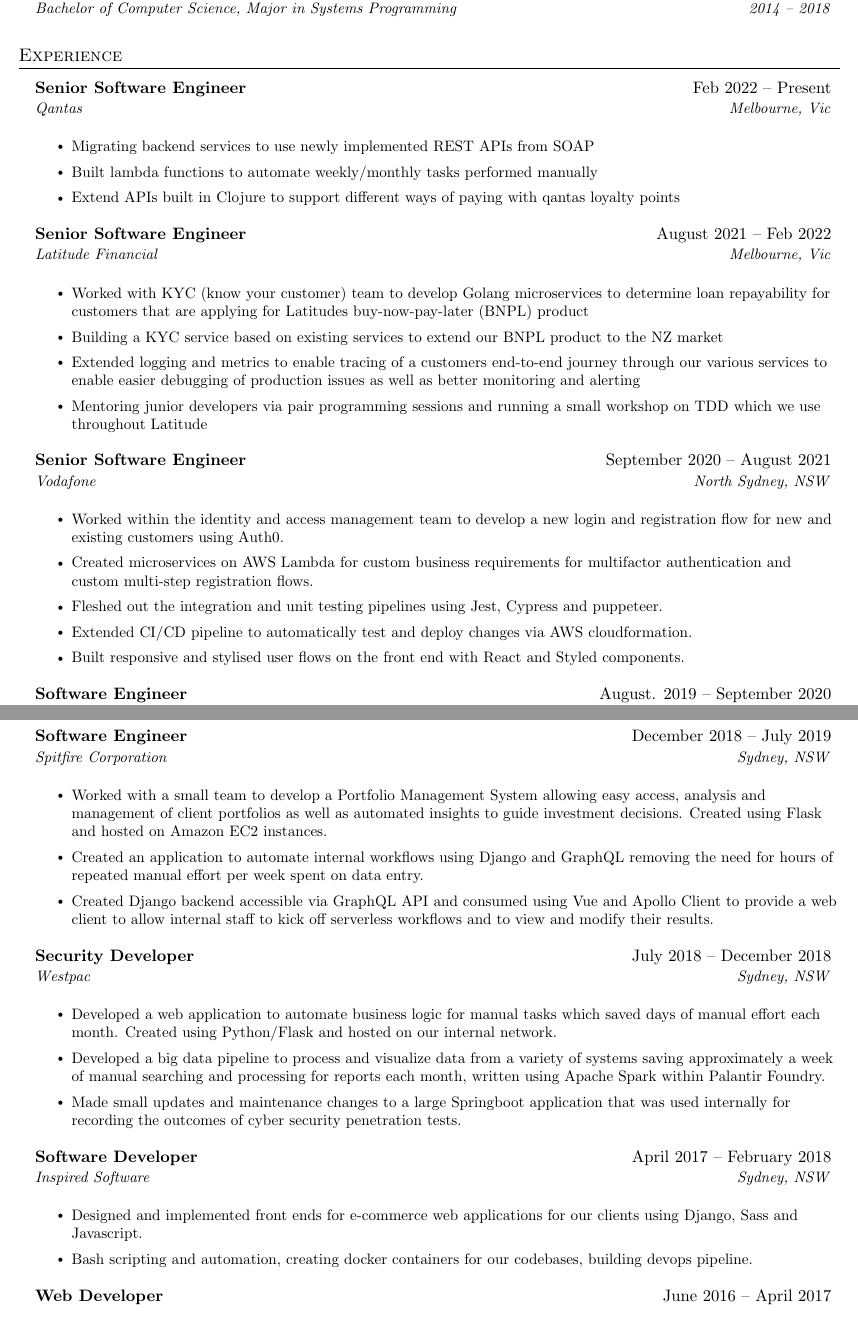
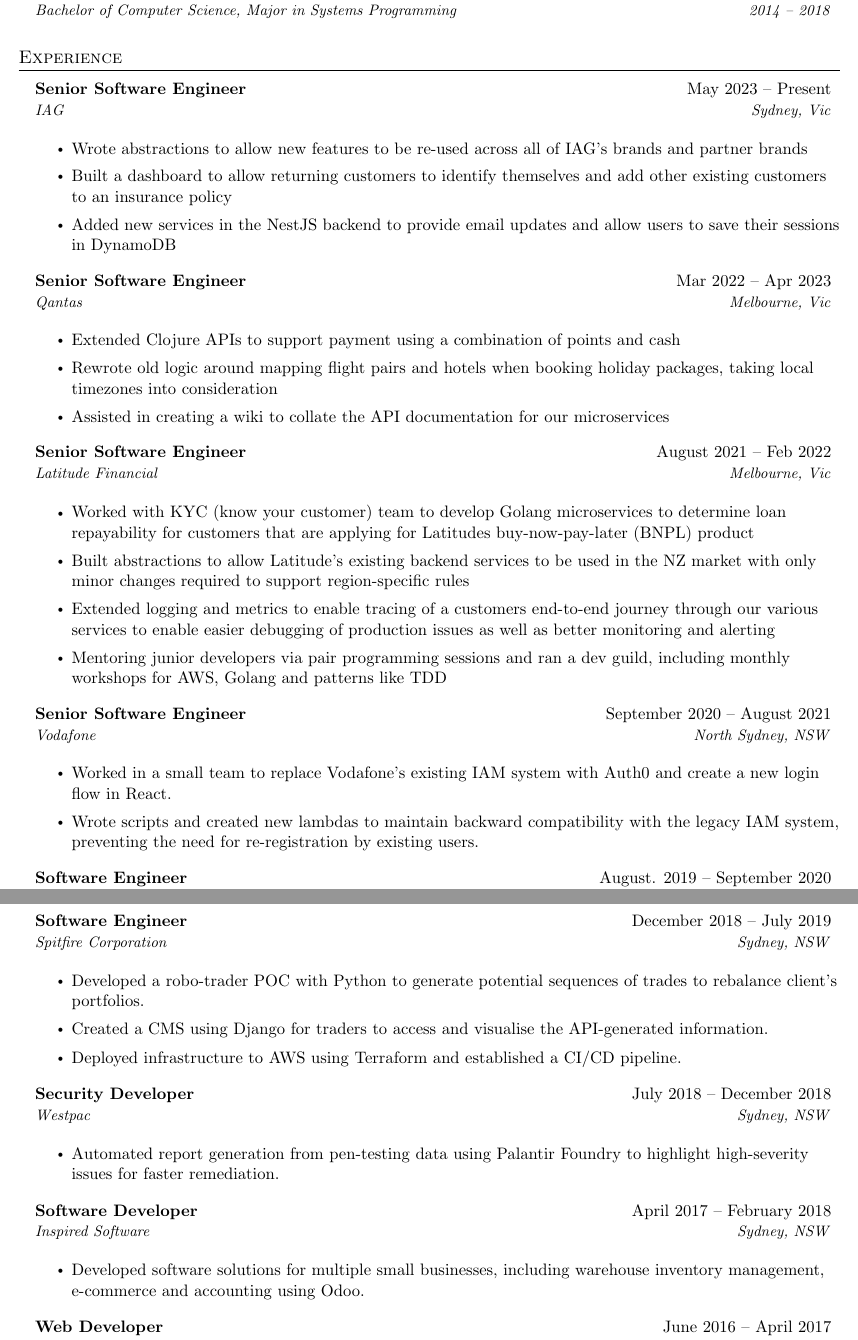
Before and after one commit to benhili/Resume, a LaTeX CV (resume.tex): two parts of pages 1 and 2 of 2, joined at a grey line, cut so that both start at the same text. Compiled offline with pdfLaTeX.

Commit message:
Add IAG to work experience and cleanup wording

```diff
--- a/resume.tex
+++ b/resume.tex
@@ -63,7 +63,7 @@
 %-------------------------
 % Custom commands
 \newcommand{\resumeItem}[1]{
-  \item\small{
+  \item\normalsize{
     {#1 \vspace{1pt}}
   }
 }
@@ -124,13 +124,23 @@
 %-----------EXPERIENCE-----------
 \section{Experience}
 \resumeSubHeadingListStart
+
 \resumeSubheading
-{Senior Software Engineer}{Feb 2022 -- Present}
+{Senior Software Engineer}{May 2023 -- Present}
+{IAG}{Sydney, Vic}
+\resumeItemListStart
+\resumeItem{Wrote abstractions to allow new features to be re-used across all of IAG's brands and partner brands}
+\resumeItem{Built a dashboard to allow returning customers to identify themselves and add other existing customers to an insurance policy}
+\resumeItem{Added new services in the NestJS backend to provide email updates and allow users to save their sessions in DynamoDB}
+\resumeItemListEnd
+
+\resumeSubheading
+{Senior Software Engineer}{Mar 2022 -- Apr 2023}
 {Qantas}{Melbourne, Vic}
 \resumeItemListStart
-\resumeItem{Migrating backend services to use newly implemented REST APIs from SOAP}
-\resumeItem{Built lambda functions to automate weekly/monthly tasks performed manually}
-\resumeItem{Extend APIs built in Clojure to support different ways of paying with qantas loyalty points}
+\resumeItem{Extended Clojure APIs to support payment using a combination of points and cash}
+\resumeItem{Rewrote old logic around mapping flight pairs and hotels when booking holiday packages, taking local timezones into consideration }
+\resumeItem{Assisted in creating a wiki to collate the API documentation for our microservices}
 \resumeItemListEnd
 
 \resumeSubheading
@@ -138,20 +148,18 @@
 {Latitude Financial}{Melbourne, Vic}
 \resumeItemListStart
 \resumeItem{Worked with KYC (know your customer) team to develop Golang microservices to determine loan repayability for customers that are applying for Latitudes buy-now-pay-later (BNPL) product}
-\resumeItem{Building a KYC service based on existing services to extend our BNPL product to the NZ market}
+\resumeItem{Built abstractions to allow Latitude's existing backend services to be used in the NZ market with only minor changes required to support region-specific rules}
 \resumeItem{Extended logging and metrics to enable tracing of a customers end-to-end journey through our various services to enable easier debugging of production issues as well as better monitoring and alerting}
-\resumeItem{Mentoring junior developers via pair programming sessions and running a small workshop on TDD which we use throughout Latitude}
+\resumeItem{Mentoring junior developers via pair programming sessions and ran a dev guild, including monthly workshops for AWS, Golang and patterns like TDD}
 \resumeItemListEnd
 
 \resumeSubheading
 {Senior Software Engineer}{September 2020 -- August 2021}
 {Vodafone}{North Sydney, NSW}
 \resumeItemListStart
-\resumeItem{Worked within the identity and access management team to develop a new login and registration flow for new and existing customers using Auth0.}
-\resumeItem{Created microservices on AWS Lambda for custom business requirements for multifactor authentication and custom multi-step registration flows.}
-\resumeItem{Fleshed out the integration and unit testing pipelines using Jest, Cypress and puppeteer.}
-\resumeItem{Extended CI/CD pipeline to automatically test and deploy changes via AWS cloudformation.}
-\resumeItem{Built responsive and stylised user flows on the front end with React and Styled components.}
+\resumeItem{Worked in a small team to replace Vodafone's existing IAM system with Auth0 and create a new login flow in React.}
+\resumeItem{Wrote scripts and created new lambdas to maintain backward compatibility with the legacy IAM system, preventing the need for re-registration by existing users.}
+
 \resumeItemListEnd
 
 % -----------Multiple Positions Heading-----------
@@ -168,5 +176,5 @@
 {Software Engineer}{August. 2019 -- September 2020}
 {Linktree}{Collingwood, VIC}
 \resumeItemListStart
-\resumeItem{Created a security service using the node runtime in AWS Lambda to capture user data, flag actions that violated our ToS and process offending accounts via SQS. The accounts would then be disabled and informed them of the reason they were banned on their next login.}
+\resumeItem{Created an event-driven system using AWS Lambda and to capture user data, flag actions that violated our ToS and process offending accounts via SQS.}
 \resumeItem{Migrated a large portion of our PHP/Symfony codebase into NextJS allowing for faster development for our React team and providing much faster page loads at a lower server cost.}
@@ -180,34 +188,30 @@
 {Software Engineer}{December 2018 -- July 2019}
 {Spitfire Corporation}{Sydney, NSW}
 \resumeItemListStart
-\resumeItem{Worked with a small team to develop a Portfolio Management System allowing easy access, analysis and management of client portfolios as well as automated insights to guide investment decisions. Created using Flask and hosted on Amazon EC2 instances.}
-\resumeItem{Created an application to automate internal workflows using Django and GraphQL removing the need for hours of repeated manual effort per week spent on data entry.}
-\resumeItem{Created Django backend accessible via GraphQL API and consumed using Vue and Apollo Client to provide a web client to allow internal staff to kick off serverless workflows and to view and modify their results.}
+\resumeItem{Developed a robo-trader POC with Python to generate potential sequences of trades to rebalance client's portfolios.}
+\resumeItem{Created a CMS using Django for traders to access and visualise the API-generated information.}
+\resumeItem{Deployed infrastructure to AWS using Terraform and established a CI/CD pipeline.}
 \resumeItemListEnd
 
 \resumeSubheading
 {Security Developer}{July 2018 -- December 2018}
 {Westpac}{Sydney, NSW}
 \resumeItemListStart
-\resumeItem{Developed a web application to automate business logic for manual tasks which saved days of manual effort each month. Created using Python/Flask and hosted on our internal network.}
-\resumeItem{Developed a big data pipeline to process and visualize data from a variety of systems saving approximately a week of manual searching and processing for reports each month, written using Apache Spark within Palantir Foundry.}
-\resumeItem{Made small updates and maintenance changes to a large Springboot application that was used internally for recording the outcomes of cyber security penetration tests.}
+\resumeItem{Automated report generation from pen-testing data using Palantir Foundry to highlight high-severity issues for faster remediation.}
 \resumeItemListEnd
 
 \resumeSubheading
 {Software Developer}{April 2017 -- February 2018}
 {Inspired Software}{Sydney, NSW}
 \resumeItemListStart
-\resumeItem{Designed and implemented front ends for e-commerce web applications for our clients using Django, Sass and Javascript.}
-\resumeItem{Bash scripting and automation, creating docker containers for our codebases, building devops pipeline.}
+\resumeItem{Developed software solutions for multiple small businesses, including warehouse inventory management, e-commerce and accounting using Odoo.}
 \resumeItemListEnd
 
 \resumeSubheading
 {Web Developer}{June 2016 -- April 2017}
 {Cubesys Pty. Ltd}{Sydney, NSW}
 \resumeItemListStart
-\resumeItem{Using .Net, JQuery and Ajax, created a guest WiFi web application for a government client in the healthcare sector.}
-\resumeItem{Created an admin application giving internal users standard operations across our Azure virtual machines using .Net.}
+\resumeItem{Developed software solutions for NSW Health, including the WiFi portal for Westmead Children's Hospital as the sole developer.}
 \resumeItemListEnd
 
 \resumeSubHeadingListEnd
```
Also changed, not shown: resume.pdf, resume.tex (4 more changed lines).
